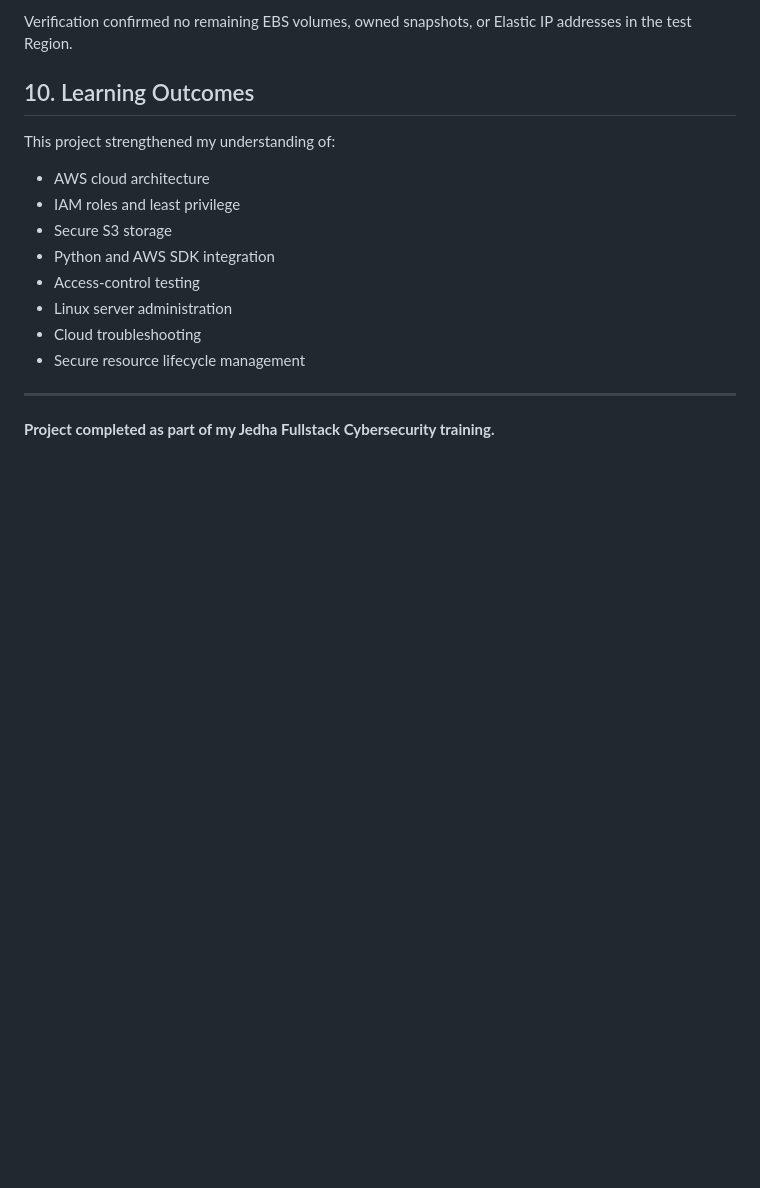
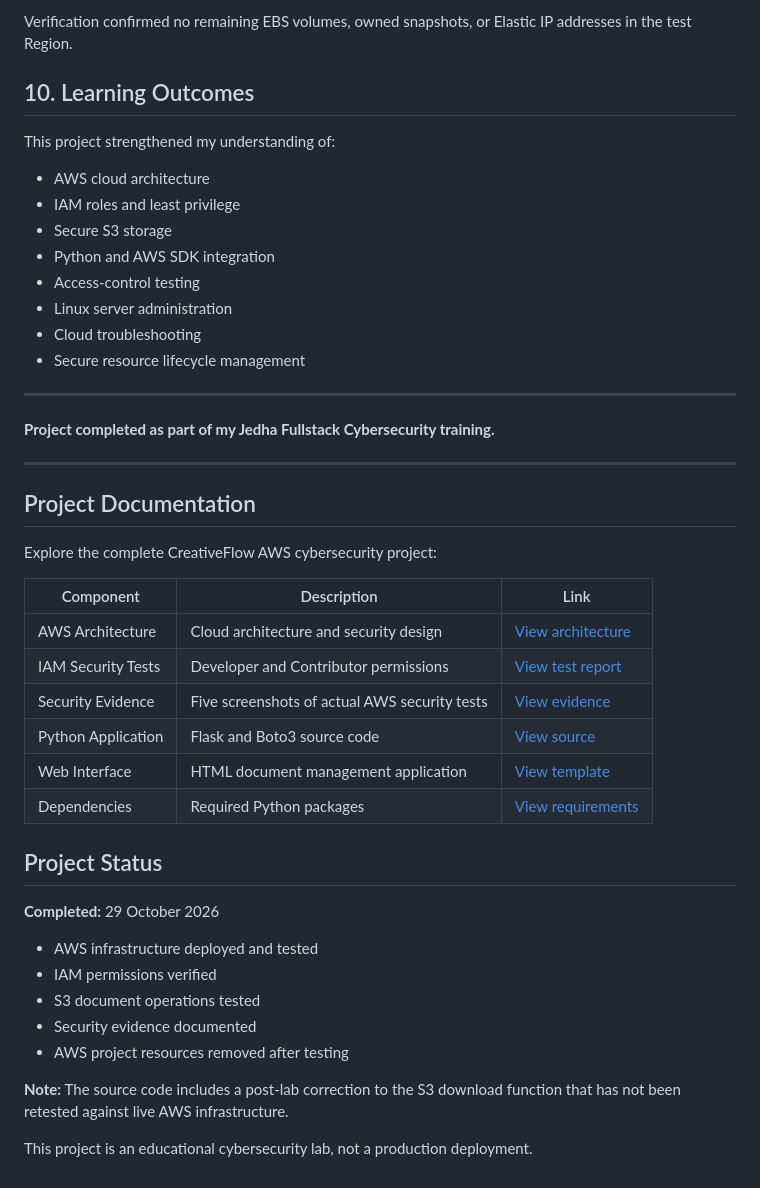
Before and after one commit to benoitmonnin/creativeflow-aws-security-lab, a Markdown page: README.md, the part around the change. Rendered like a GitHub page; blank space fills up the shorter version.

Commit message:
Enhance READdocs: finalize CreativeFlow portfolio navigationME with project documentation and status
Added project documentation and status details to README.

```diff
--- a/README.md
+++ b/README.md
@@ -139,3 +139,37 @@ This project strengthened my understanding of:
 ---
 
 **Project completed as part of my Jedha Fullstack Cybersecurity training.**
+
+
+
+---
+
+## Project Documentation
+
+Explore the complete CreativeFlow AWS cybersecurity project:
+
+| Component | Description | Link |
+|---|---|---|
+| AWS Architecture | Cloud architecture and security design | [View architecture](architecture/aws-architecture.md) |
+| IAM Security Tests | Developer and Contributor permissions | [View test report](docs/security-test-results.md) |
+| Security Evidence | Five screenshots of actual AWS security tests | [View evidence](screenshots/README.md) |
+| Python Application | Flask and Boto3 source code | [View source](src/app.py) |
+| Web Interface | HTML document management application | [View template](src/templates/index.html) |
+| Dependencies | Required Python packages | [View requirements](src/requirements.txt) |
+
+## Project Status
+
+**Completed:** 29 October 2026
+
+- AWS infrastructure deployed and tested
+- IAM permissions verified
+- S3 document operations tested
+- Security evidence documented
+- AWS project resources removed after testing
+
+**Note:** The source code includes a post-lab correction
+to the S3 download function that has not been retested
+against live AWS infrastructure.
+
+This project is an educational cybersecurity lab,
+not a production deployment.
```
